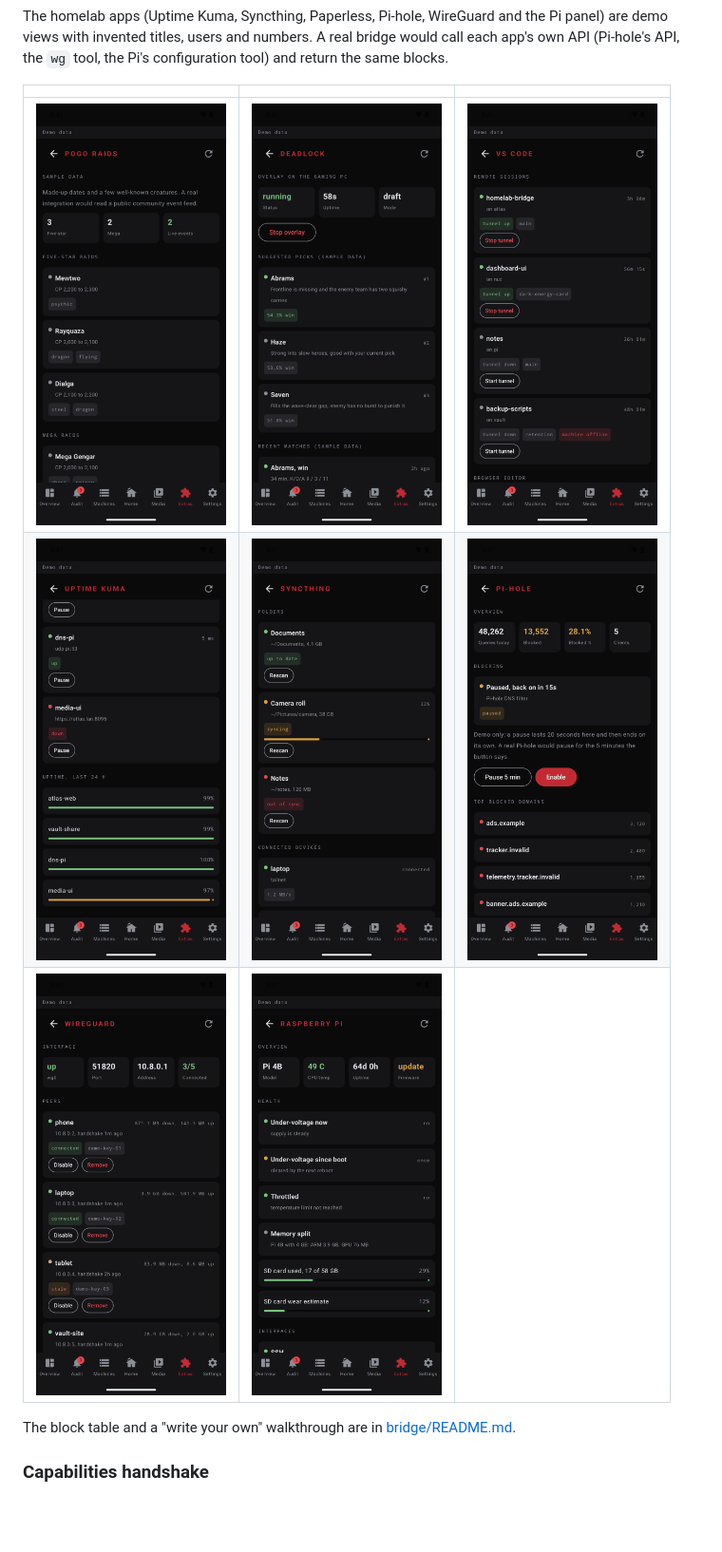
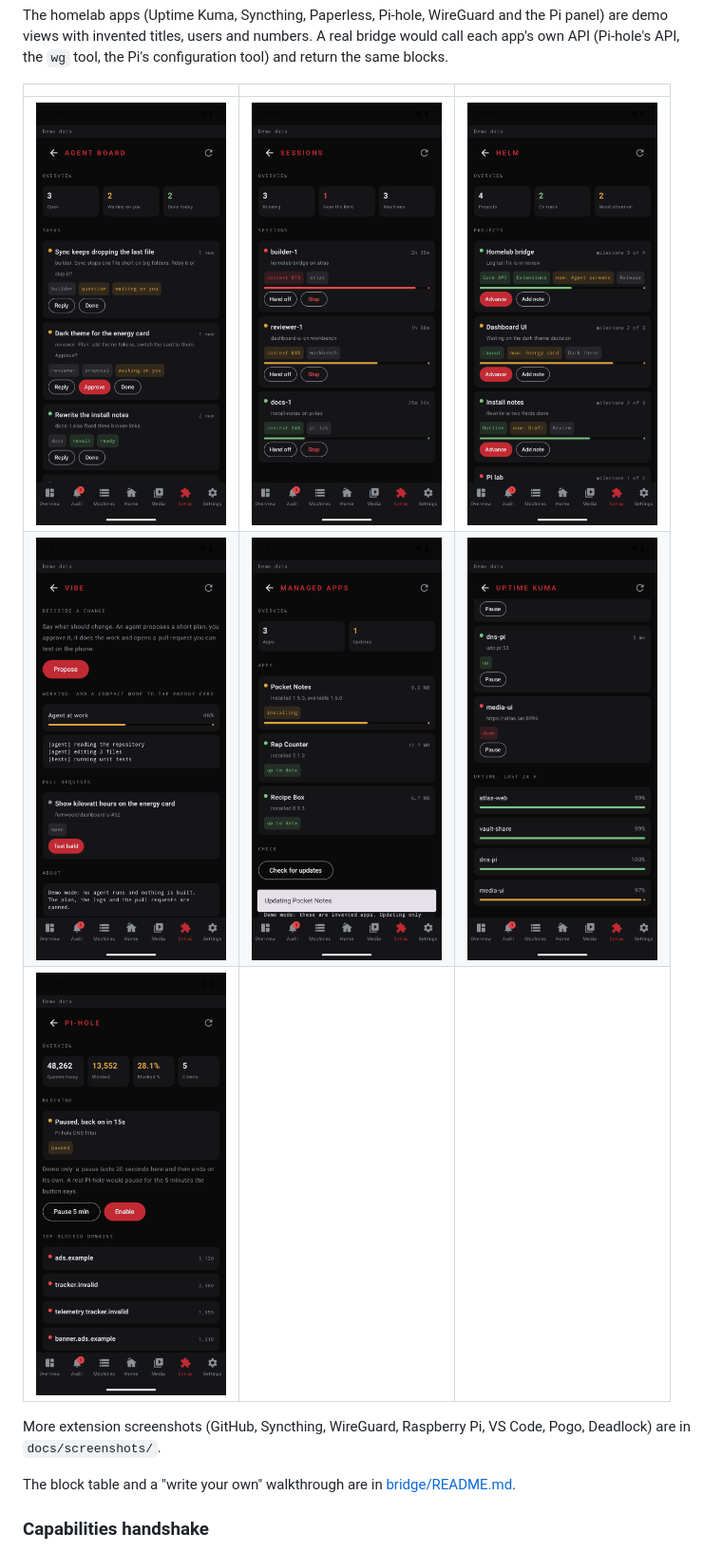
Before and after one commit to gabeparra/control-center, a Markdown page: README.md, the part around the change. Shown at 95% size. GitHub-like rendering; pictures changed too: docs/screenshots/extension-apps.png (added), docs/screenshots/extension-board.png (added), docs/screenshots/extension-helm.png (added); blank space fills up the shorter version.

```diff
--- a/README.md
+++ b/README.md
@@ -118,9 +118,11 @@ The homelab apps (Uptime Kuma, Syncthing, Paperless, Pi-hole, WireGuard and the
 
 | | | |
 |---|---|---|
-| <img src="docs/screenshots/extension-pogo.png" width="200" alt="Raid calendar extension"> | <img src="docs/screenshots/extension-deadlock.png" width="200" alt="Deadlock draft helper with the overlay running"> | <img src="docs/screenshots/extension-vscode.png" width="200" alt="VS Code extension with remote sessions and tunnels"> |
-| <img src="docs/screenshots/extension-uptime.png" width="200" alt="Uptime Kuma extension with one monitor down and uptime bars"> | <img src="docs/screenshots/extension-syncthing.png" width="200" alt="Syncthing extension with a folder syncing"> | <img src="docs/screenshots/extension-pihole.png" width="200" alt="Pi-hole extension with blocking paused"> |
-| <img src="docs/screenshots/extension-wireguard.png" width="200" alt="WireGuard extension with peers and handshake ages"> | <img src="docs/screenshots/extension-raspi.png" width="200" alt="Raspberry Pi extension with health and settings"> | |
+| <img src="docs/screenshots/extension-board.png" width="200" alt="Agent board with tasks per agent, kind chips and unread counts"> | <img src="docs/screenshots/extension-sessions.png" width="200" alt="Sessions with a context usage bar that turns red as it fills"> | <img src="docs/screenshots/extension-helm.png" width="200" alt="Helm project board with milestone chips"> |
+| <img src="docs/screenshots/extension-vibe.png" width="200" alt="Vibe flow with an agent at work, a progress bar and a growing log"> | <img src="docs/screenshots/extension-apps.png" width="200" alt="Managed apps with an update installing"> | <img src="docs/screenshots/extension-uptime.png" width="200" alt="Uptime Kuma extension with one monitor down and uptime bars"> |
+| <img src="docs/screenshots/extension-pihole.png" width="200" alt="Pi-hole extension with blocking paused"> |  |  |
+
+More extension screenshots (GitHub, Syncthing, WireGuard, Raspberry Pi, VS Code, Pogo, Deadlock) are in `docs/screenshots/`.
 
 The block table and a "write your own" walkthrough are in [bridge/README.md](bridge/README.md#extensions).
 
```
Also changed, not shown: docs/screenshots/extensions-list.png, 2 other files.
